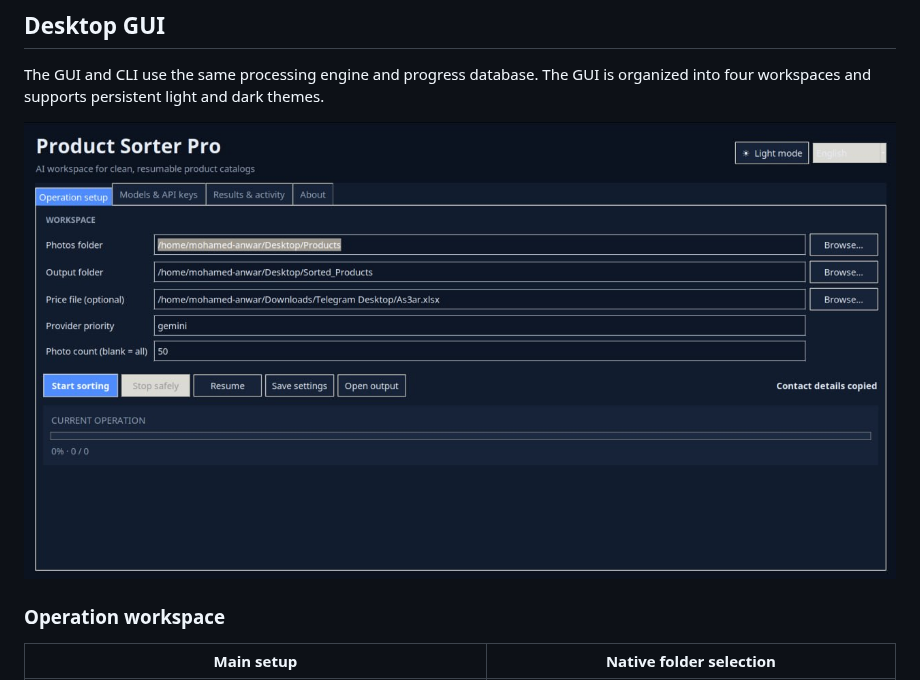
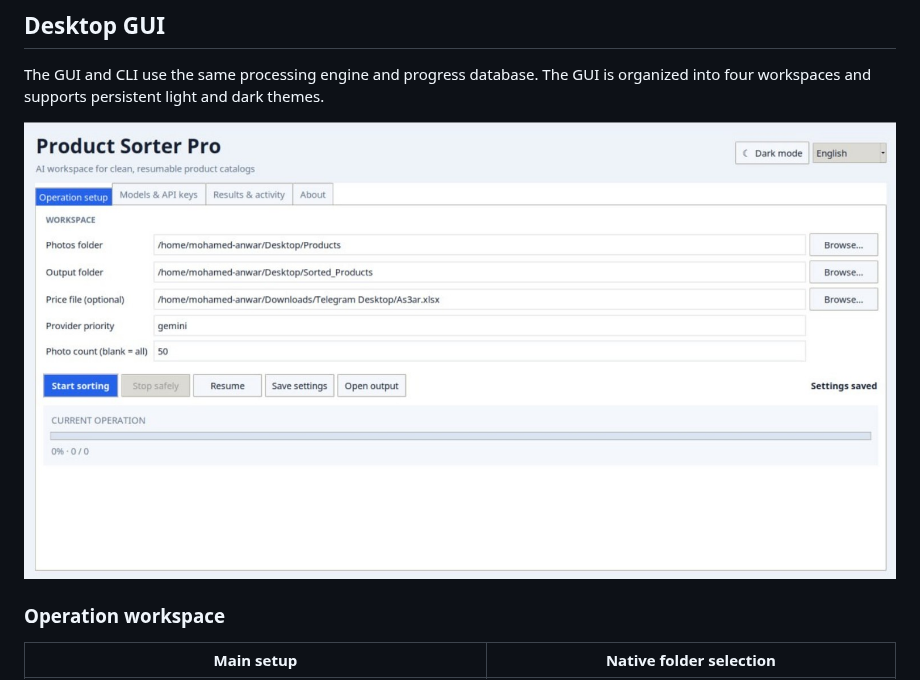
Before and after one commit to mhmdwaelanwr/CatalogMesh, a Markdown page: README.md, the part around the change. GitHub-like rendering; pictures changed too: docs/screenshots/actual/hero-light-operation.jpg (added).

Commit message:
Use the light workspace screenshot as the README hero

```diff
--- a/README.md
+++ b/README.md
@@ -92,7 +92,7 @@ work rather than starting over.
 The GUI and CLI use the same processing engine and progress database. The GUI is
 organized into four workspaces and supports persistent light and dark themes.
 
-![Product Sorter Pro — dark operation workspace](docs/screenshots/actual/dark-operation-setup.jpg)
+![Product Sorter Pro — complete light operation workspace](docs/screenshots/actual/hero-light-operation.jpg)
 
 ### Operation workspace
 
```
Also changed, not shown: CHANGELOG.md (+1 -0 lines).
